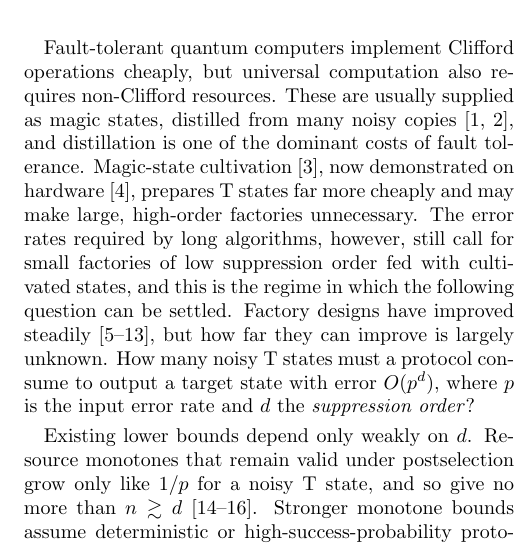
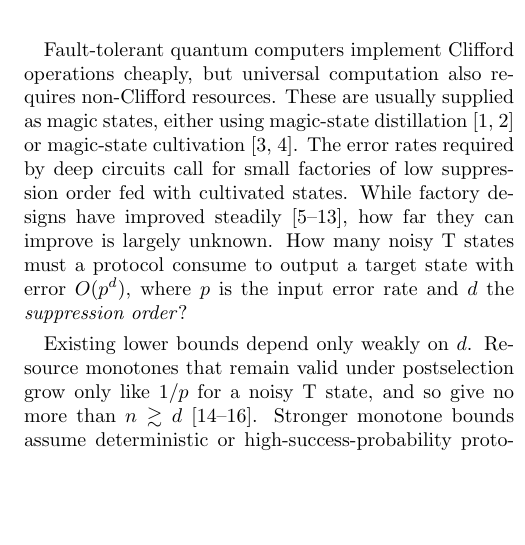
Before and after one commit to llorebaga/Bounds_magic, a LaTeX paper (paper/paper.tex): part of one column of page 1 of 15, cut so that both start at the same text, the shorter picture padded with empty space. Compiled offline with pdfLaTeX.

Commit message:
more rewriting

```diff
--- a/paper/paper.tex
+++ b/paper/paper.tex
@@ -39,7 +39,7 @@ Magic-state distillation is a major cost of fault tolerance. Any stabilizer prot
 
 %
 \section{Introduction}
-Fault-tolerant quantum computers implement Clifford operations cheaply, but universal computation also requires non-Clifford resources. These are usually supplied as magic states, distilled from many noisy copies~\cite{bravyikitaev,bravyihaah}, and distillation is one of the dominant costs of fault tolerance. Magic-state cultivation~\cite{cultivation}, now demonstrated on hardware~\cite{googlecultivation}, prepares T states far more cheaply and may make large, high-order factories unnecessary. The error rates required by long algorithms, however, still call for small factories of low suppression order fed with cultivated states, and this is the regime in which the following question can be settled. Factory designs have improved steadily~\cite{campbellhoward,eastin,jones,haah,litinski,borrowed,jacinto,wjs,gong}, but how far they can improve is largely unknown. How many noisy T states must a protocol consume to output a target state with error $O(p^d)$, where $p$ is the input error rate and $d$ the \emph{suppression order}?
+Fault-tolerant quantum computers implement Clifford operations cheaply, but universal computation also requires non-Clifford resources. These are usually supplied as magic states, either using magic-state distillation~\cite{bravyikitaev,bravyihaah} or magic-state cultivation~\cite{cultivation,googlecultivation}. The error rates required by deep circuits call for small factories of low suppression order fed with cultivated states. While factory designs have improved steadily~\cite{campbellhoward,eastin,jones,haah,litinski,borrowed,jacinto,wjs,gong},  how far they can improve is largely unknown. How many noisy T states must a protocol consume to output a target state with error $O(p^d)$, where $p$ is the input error rate and $d$ the \emph{suppression order}?
 
 \begin{figure*}[t]
 \centering
```
Also changed, not shown: paper/paper.tex (2 more changed lines).
